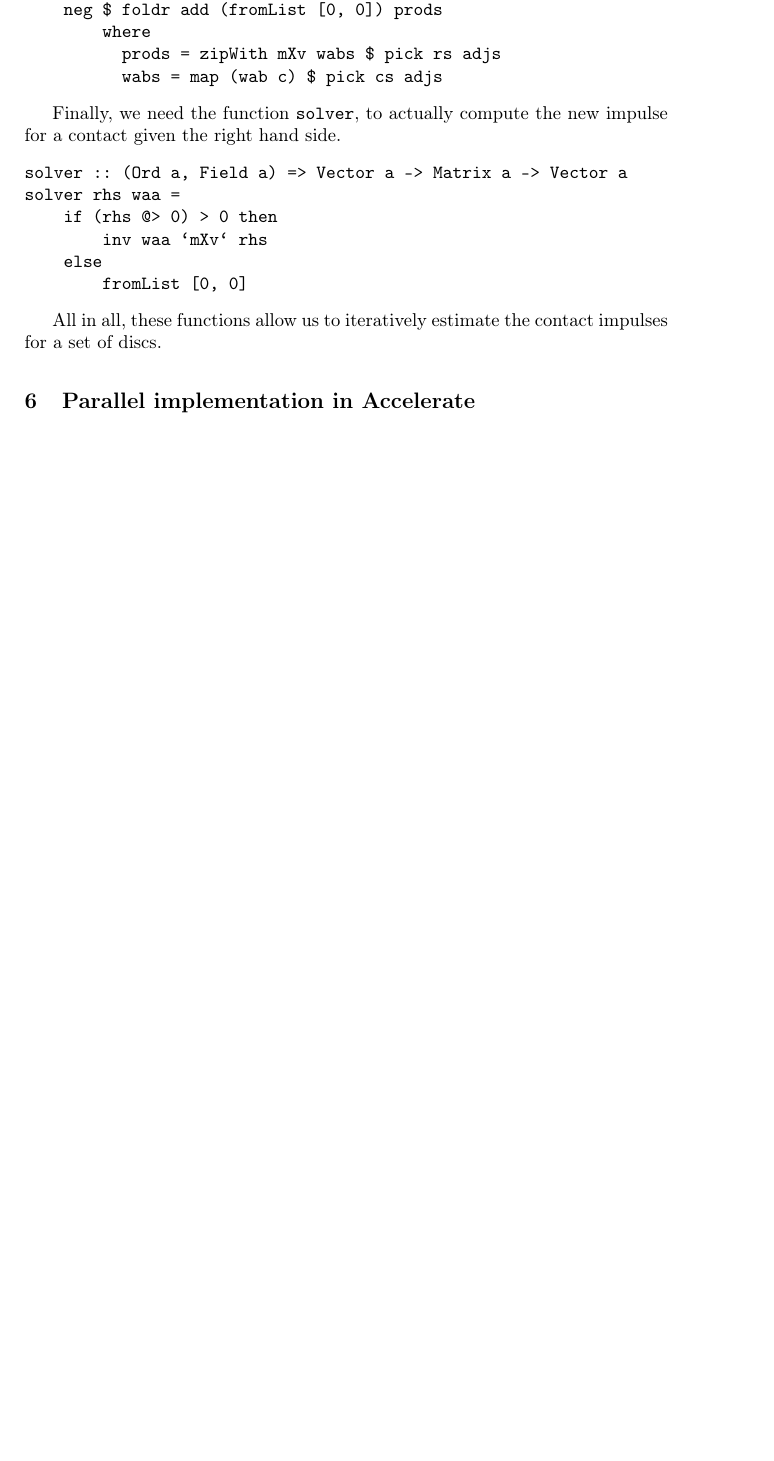
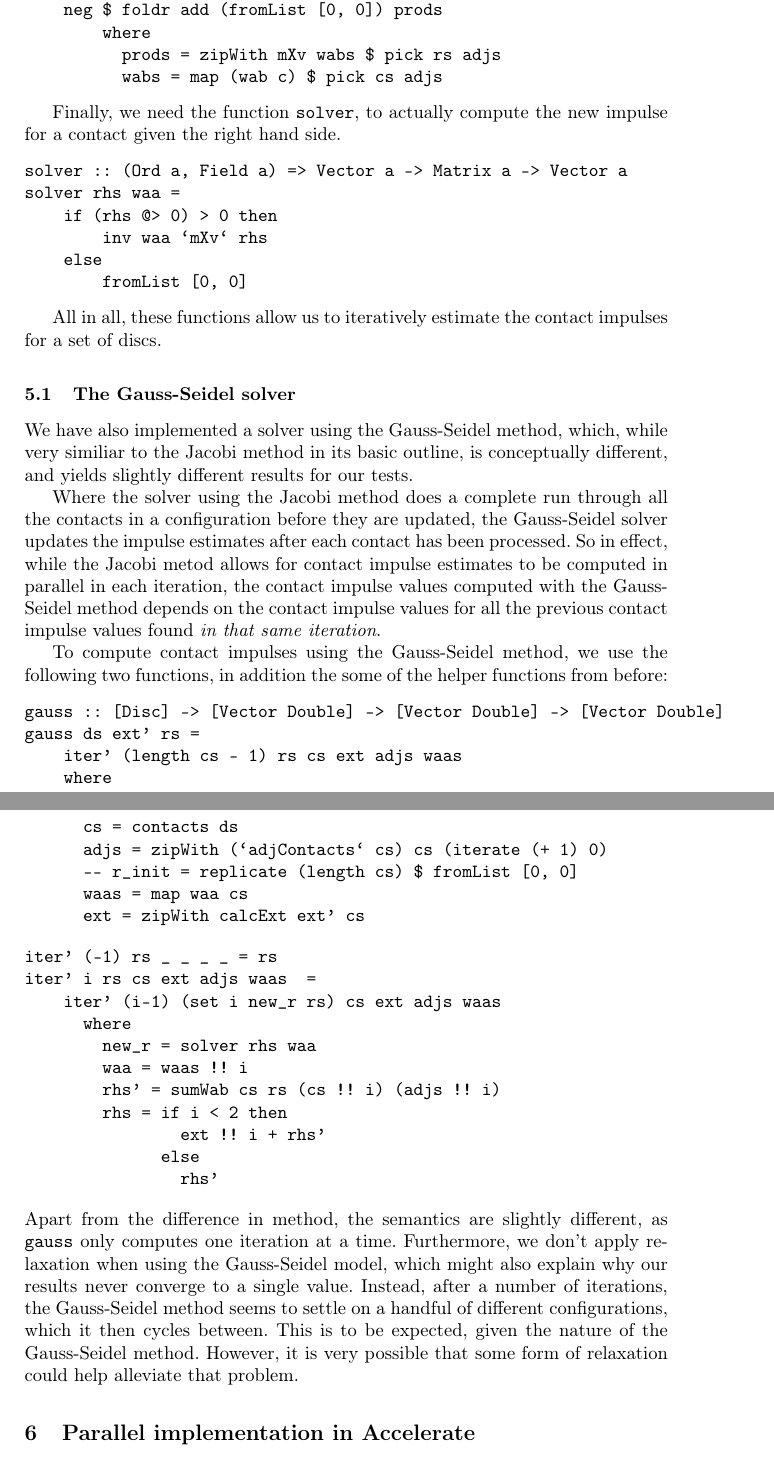
Before and after one commit to Munksgaard/tipl-project, a LaTeX paper (report/report.tex): part of page 5 of 5 before the commit and two parts of pages 5 and 6 of 6 after it, the two joined at a grey line, cut so that both start at the same text, the shorter picture padded with empty space. Compiled offline with pdfLaTeX.

Commit message:
Add section about Gauss-Seidel

```diff
--- a/report/report.tex
+++ b/report/report.tex
@@ -255,6 +255,56 @@ solver rhs waa =
 
 All in all, these functions allow us to iteratively estimate the contact
 impulses for a set of discs.
+
+\subsection{The Gauss-Seidel solver}
+
+We have also implemented a solver using the Gauss-Seidel method, which, while
+very similiar to the Jacobi method in its basic outline, is conceptually
+different, and yields slightly different results for our tests.
+
+Where the solver using the Jacobi method does a complete run through all the
+contacts in a configuration before they are updated, the Gauss-Seidel solver
+updates the impulse estimates after each contact has been processed. So in
+effect, while the Jacobi metod allows for contact impulse estimates to be
+computed in parallel in each iteration, the contact impulse values computed
+with the Gauss-Seidel method depends on the contact impulse values for all the
+previous contact impulse values found \emph{in that same iteration}.
+
+To compute contact impulses using the Gauss-Seidel method, we use the following
+two functions, in addition the some of the helper functions from before:
+\begin{verbatim}
+gauss :: [Disc] -> [Vector Double] -> [Vector Double] -> [Vector Double]
+gauss ds ext' rs =
+    iter' (length cs - 1) rs cs ext adjs waas
+    where
+      cs = contacts ds
+      adjs = zipWith (`adjContacts` cs) cs (iterate (+ 1) 0)
+      -- r_init = replicate (length cs) $ fromList [0, 0]
+      waas = map waa cs
+      ext = zipWith calcExt ext' cs
+\end{verbatim}
+\begin{verbatim}
+iter' (-1) rs _ _ _ _ = rs
+iter' i rs cs ext adjs waas  =
+    iter' (i-1) (set i new_r rs) cs ext adjs waas
+      where
+        new_r = solver rhs waa
+        waa = waas !! i
+        rhs' = sumWab cs rs (cs !! i) (adjs !! i)
+        rhs = if i < 2 then
+                ext !! i + rhs'
+              else
+                rhs'
+\end{verbatim}
+Apart from the difference in method, the semantics are slightly different, as
+\verb+gauss+ only computes one iteration at a time. Furthermore, we don't apply
+relaxation when using the Gauss-Seidel model, which might also explain why our
+results never converge to a single value. Instead, after a number of
+iterations, the Gauss-Seidel method seems to settle on a handful of different
+configurations, which it then cycles between. This is to be expected, given the
+nature of the Gauss-Seidel method. However, it is very possible that some form
+of relaxation could help alleviate that problem.
+
 \section{Parallel implementation in Accelerate}
 
 \section{Results}
```
